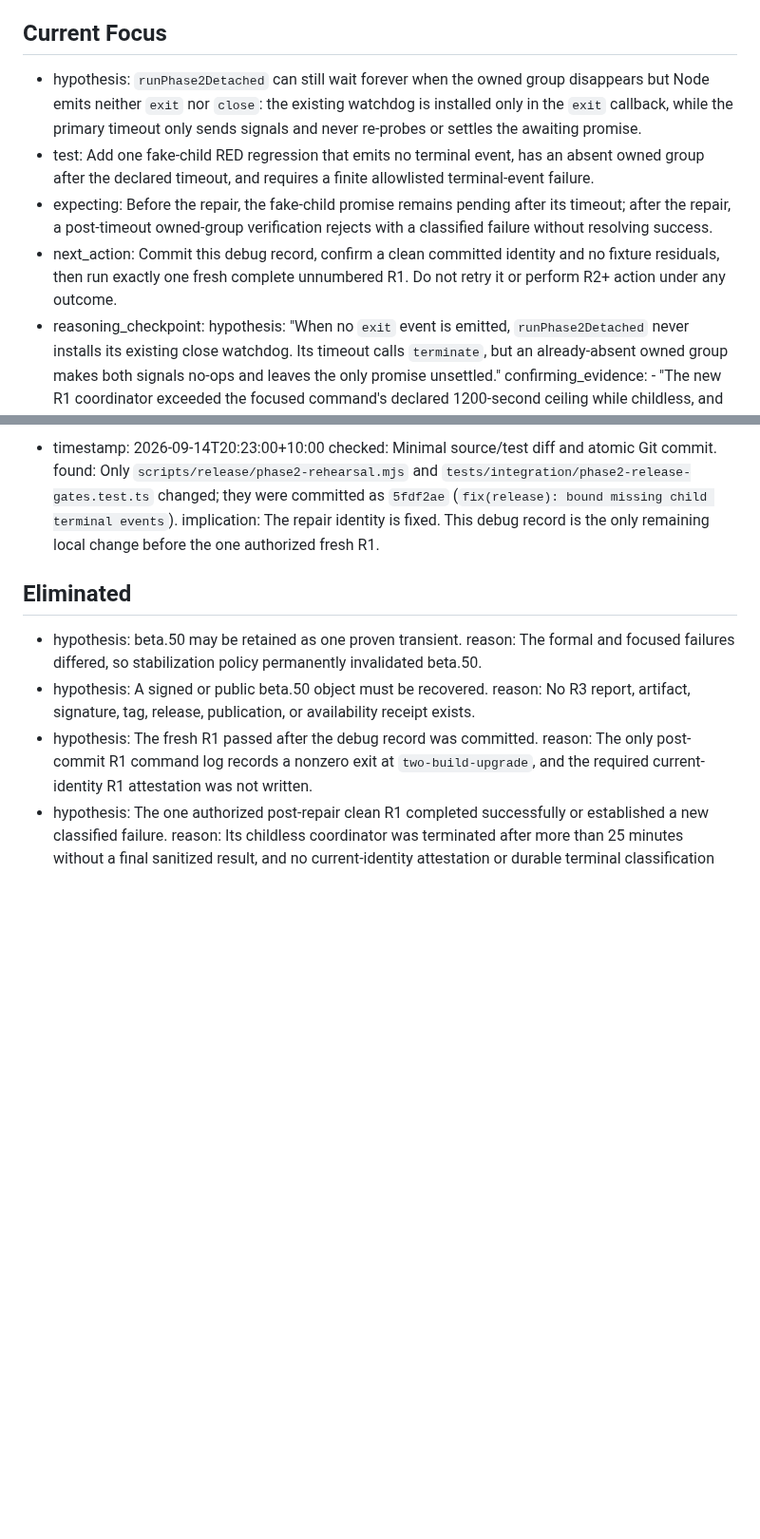
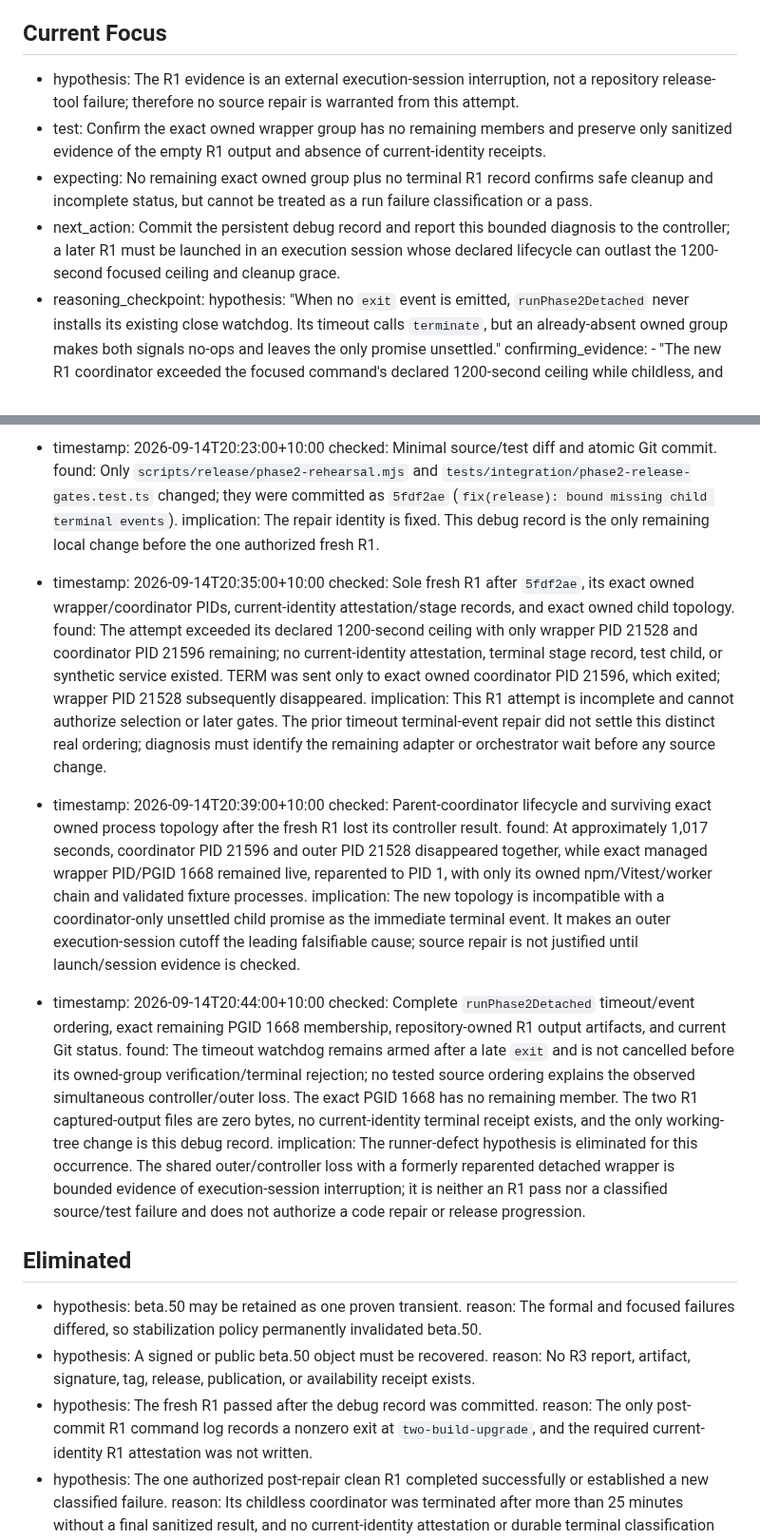
Before and after one commit to returdex/AutoED, a Markdown page: .planning/debug/beta50-process-cleanup.md, 2 parts joined by grey strips. Shown at 95% size. GitHub-like rendering; blank space fills up the shorter version.

Commit message:
docs: record external R1 session interruption

```diff
--- a/.planning/debug/beta50-process-cleanup.md
+++ b/.planning/debug/beta50-process-cleanup.md
@@ -17,10 +17,10 @@ updated: 2026-09-14T20:23:00+10:00
 
 ## Current Focus
 
-- hypothesis: `runPhase2Detached` can still wait forever when the owned group disappears but Node emits neither `exit` nor `close`: the existing watchdog is installed only in the `exit` callback, while the primary timeout only sends signals and never re-probes or settles the awaiting promise.
-- test: Add one fake-child RED regression that emits no terminal event, has an absent owned group after the declared timeout, and requires a finite allowlisted terminal-event failure.
-- expecting: Before the repair, the fake-child promise remains pending after its timeout; after the repair, a post-timeout owned-group verification rejects with a classified failure without resolving success.
-- next_action: Commit this debug record, confirm a clean committed identity and no fixture residuals, then run exactly one fresh complete unnumbered R1. Do not retry it or perform R2+ action under any outcome.
+- hypothesis: The R1 evidence is an external execution-session interruption, not a repository release-tool failure; therefore no source repair is warranted from this attempt.
+- test: Confirm the exact owned wrapper group has no remaining members and preserve only sanitized evidence of the empty R1 output and absence of current-identity receipts.
+- expecting: No remaining exact owned group plus no terminal R1 record confirms safe cleanup and incomplete status, but cannot be treated as a run failure classification or a pass.
+- next_action: Commit the persistent debug record and report this bounded diagnosis to the controller; a later R1 must be launched in an execution session whose declared lifecycle can outlast the 1200-second focused ceiling and cleanup grace.
 - reasoning_checkpoint:
     hypothesis: "When no `exit` event is emitted, `runPhase2Detached` never installs its existing close watchdog. Its timeout calls `terminate`, but an already-absent owned group makes both signals no-ops and leaves the only promise unsettled."
     confirming_evidence:
@@ -177,6 +177,18 @@ updated: 2026-09-14T20:23:00+10:00
   checked: Minimal source/test diff and atomic Git commit.
   found: Only `scripts/release/phase2-rehearsal.mjs` and `tests/integration/phase2-release-gates.test.ts` changed; they were committed as `5fdf2ae` (`fix(release): bound missing child terminal events`).
   implication: The repair identity is fixed. This debug record is the only remaining local change before the one authorized fresh R1.
+- timestamp: 2026-09-14T20:35:00+10:00
+  checked: Sole fresh R1 after `5fdf2ae`, its exact owned wrapper/coordinator PIDs, current-identity attestation/stage records, and exact owned child topology.
+  found: The attempt exceeded its declared 1200-second ceiling with only wrapper PID 21528 and coordinator PID 21596 remaining; no current-identity attestation, terminal stage record, test child, or synthetic service existed. TERM was sent only to exact owned coordinator PID 21596, which exited; wrapper PID 21528 subsequently disappeared.
+  implication: This R1 attempt is incomplete and cannot authorize selection or later gates. The prior timeout terminal-event repair did not settle this distinct real ordering; diagnosis must identify the remaining adapter or orchestrator wait before any source change.
+- timestamp: 2026-09-14T20:39:00+10:00
+  checked: Parent-coordinator lifecycle and surviving exact owned process topology after the fresh R1 lost its controller result.
+  found: At approximately 1,017 seconds, coordinator PID 21596 and outer PID 21528 disappeared together, while exact managed wrapper PID/PGID 1668 remained live, reparented to PID 1, with only its owned npm/Vitest/worker chain and validated fixture processes.
+  implication: The new topology is incompatible with a coordinator-only unsettled child promise as the immediate terminal event. It makes an outer execution-session cutoff the leading falsifiable cause; source repair is not justified until launch/session evidence is checked.
+- timestamp: 2026-09-14T20:44:00+10:00
+  checked: Complete `runPhase2Detached` timeout/event ordering, exact remaining PGID 1668 membership, repository-owned R1 output artifacts, and current Git status.
+  found: The timeout watchdog remains armed after a late `exit` and is not cancelled before its owned-group verification/terminal rejection; no tested source ordering explains the observed simultaneous controller/outer loss. The exact PGID 1668 has no remaining member. The two R1 captured-output files are zero bytes, no current-identity terminal receipt exists, and the only working-tree change is this debug record.
+  implication: The runner-defect hypothesis is eliminated for this occurrence. The shared outer/controller loss with a formerly reparented detached wrapper is bounded evidence of execution-session interruption; it is neither an R1 pass nor a classified source/test failure and does not authorize a code repair or release progression.
 
 ## Eliminated
 
```
Also changed, not shown: other parts of .planning/debug/beta50-process-cleanup.md (+4 -2 lines).
